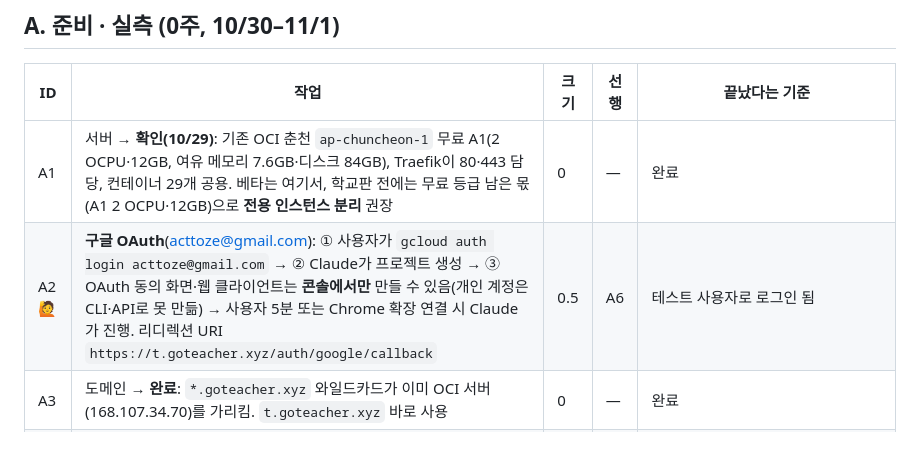
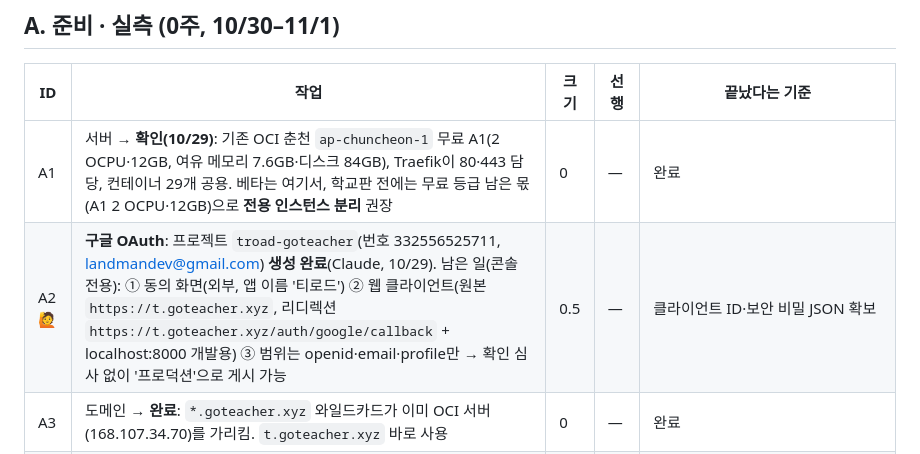
Before and after one commit to acttoze/goteacher3, a Markdown page: meeting/28_tasks_r1.md, the part around the change. Rendered like a GitHub page.

Commit message:
작업 목록 A2: GCP 프로젝트 troad-goteacher 생성, 남은 콘솔 단계 기록
Co-Authored-By: Claude Opus 5.5 <noreply@anthropic.com>

```diff
--- a/meeting/28_tasks_r1.md
+++ b/meeting/28_tasks_r1.md
@@ -25,7 +25,7 @@
 | ID | 작업 | 크기 | 선행 | 끝났다는 기준 |
 |---|---|---|---|---|
 | A1 | 서버 → **확인(10/29)**: 기존 OCI 춘천 `ap-chuncheon-1` 무료 A1(2 OCPU·12GB, 여유 메모리 7.6GB·디스크 84GB), Traefik이 80·443 담당, 컨테이너 29개 공용. 베타는 여기서, 학교판 전에는 무료 등급 남은 몫(A1 2 OCPU·12GB)으로 **전용 인스턴스 분리** 권장 | 0 | — | 완료 |
-| A2 🙋 | **구글 OAuth**(acttoze@gmail.com): ① 사용자가 `gcloud auth login acttoze@gmail.com` → ② Claude가 프로젝트 생성 → ③ OAuth 동의 화면·웹 클라이언트는 **콘솔에서만** 만들 수 있음(개인 계정은 CLI·API로 못 만듦) → 사용자 5분 또는 Chrome 확장 연결 시 Claude가 진행. 리디렉션 URI `https://t.goteacher.xyz/auth/google/callback` | 0.5 | A6 | 테스트 사용자로 로그인 됨 |
+| A2 🙋 | **구글 OAuth**: 프로젝트 `troad-goteacher`(번호 332556525711, landmandev@gmail.com) **생성 완료**(Claude, 10/29). 남은 일(콘솔 전용): ① 동의 화면(외부, 앱 이름 '티로드') ② 웹 클라이언트(원본 `https://t.goteacher.xyz`, 리디렉션 `https://t.goteacher.xyz/auth/google/callback` + localhost:8000 개발용) ③ 범위는 openid·email·profile만 → 확인 심사 없이 '프로덕션'으로 게시 가능 | 0.5 | — | 클라이언트 ID·보안 비밀 JSON 확보 |
 | A3 | 도메인 → **완료**: `*.goteacher.xyz` 와일드카드가 이미 OCI 서버(168.107.34.70)를 가리킴. `t.goteacher.xyz` 바로 사용 | 0 | — | 완료 |
 | A4 ★ | **현장 실측** | 0.5 | — | **완료**(2026-10-29, 김해봉황초 1곳으로 갈음, `research/05_field_check.md`) |
 | A5 | 저장소 구조: `app/`(Django) · `hwp/`(POC 패키지화) · `web/static/`(프로토타입 CSS·JS) · `ops/`(배포) | 0.5 | — | `manage.py runserver`가 뜸 |
```
